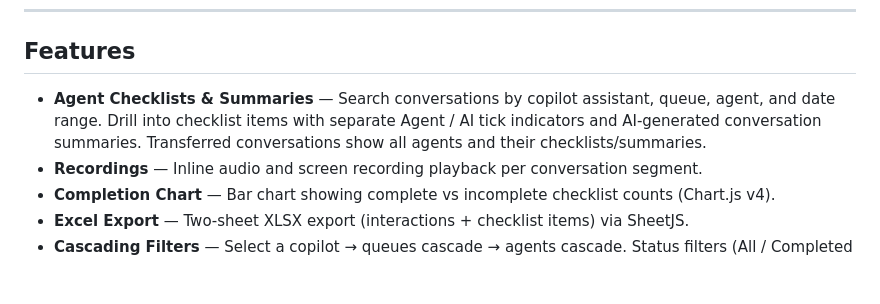
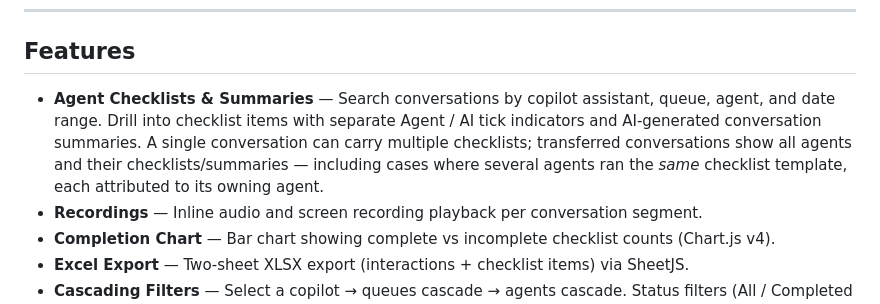
Before and after one commit to XxMasterbeasTxX/genesys-copilot-app, a Markdown page: README.md, the part around the change. GitHub-like rendering; blank space fills up the shorter version.

Commit message:
Docs: document multiple checklists per conversation and same-template-across-agents handling

```diff
--- a/README.md
+++ b/README.md
@@ -6,7 +6,7 @@ A standalone front-end dashboard for **Genesys Cloud Agent Copilot** — view ag
 
 ## Features
 
-- **Agent Checklists & Summaries** — Search conversations by copilot assistant, queue, agent, and date range. Drill into checklist items with separate Agent / AI tick indicators and AI-generated conversation summaries. Transferred conversations show all agents and their checklists/summaries.
+- **Agent Checklists & Summaries** — Search conversations by copilot assistant, queue, agent, and date range. Drill into checklist items with separate Agent / AI tick indicators and AI-generated conversation summaries. A single conversation can carry multiple checklists; transferred conversations show all agents and their checklists/summaries — including cases where several agents ran the *same* checklist template, each attributed to its owning agent.
 - **Recordings** — Inline audio and screen recording playback per conversation segment.
 - **Completion Chart** — Bar chart showing complete vs incomplete checklist counts (Chart.js v4).
 - **Excel Export** — Two-sheet XLSX export (interactions + checklist items) via SheetJS.
```
Also changed, not shown: docs/api-reference.md (+2 -2 lines), docs/setup-guide.md (+1 -0 lines).
